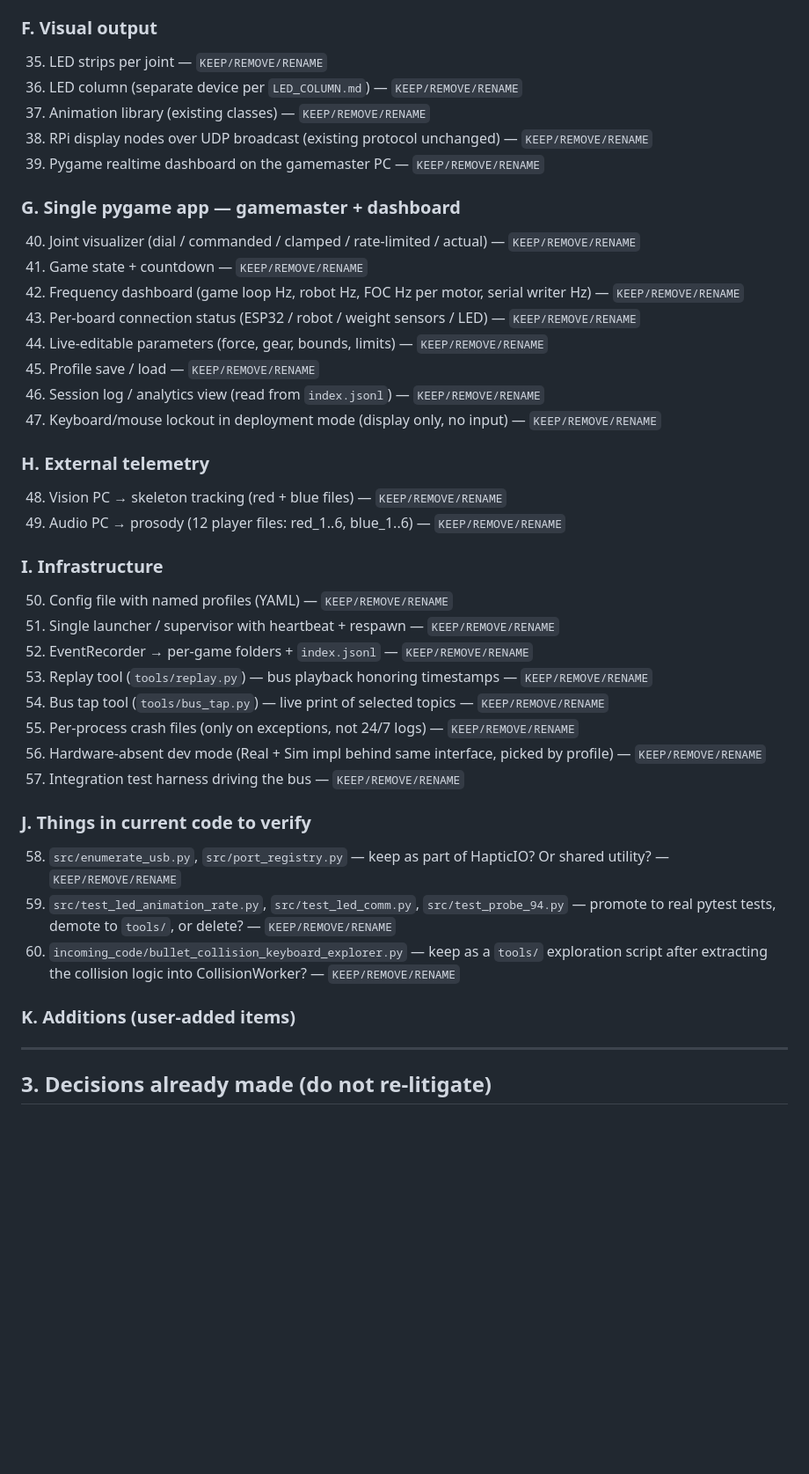
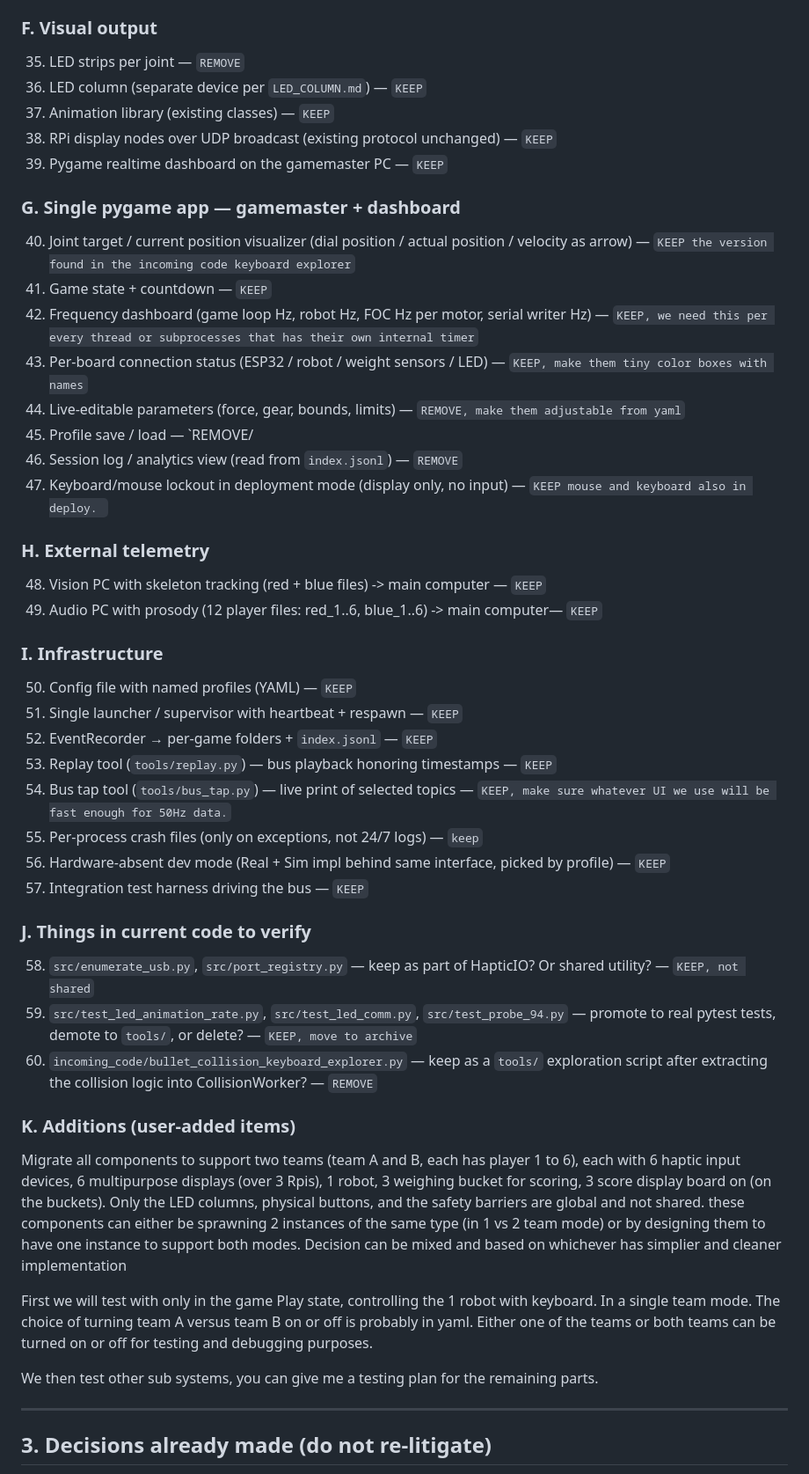
Before and after one commit to yck011522/robot_game_controller, a Markdown page: NEXT_STEPS.md, the part around one of its changes. Shown at 88% size. Drawn GitHub-style; blank space fills up the shorter version.

```diff
--- a/NEXT_STEPS.md
+++ b/NEXT_STEPS.md
@@ -69,41 +70,46 @@ When done, tell Copilot: *"NEXT_STEPS.md is ready, proceed."*
 
 ### F. Visual output
-35. LED strips per joint — `KEEP/REMOVE/RENAME`
-36. LED column (separate device per `LED_COLUMN.md`) — `KEEP/REMOVE/RENAME`
-37. Animation library (existing classes) — `KEEP/REMOVE/RENAME`
-38. RPi display nodes over UDP broadcast (existing protocol unchanged) — `KEEP/REMOVE/RENAME`
-39. Pygame realtime dashboard on the gamemaster PC — `KEEP/REMOVE/RENAME`
+35. LED strips per joint — `REMOVE`
+36. LED column (separate device per `LED_COLUMN.md`) — `KEEP`
+37. Animation library (existing classes) — `KEEP`
+38. RPi display nodes over UDP broadcast (existing protocol unchanged) — `KEEP`
+39. Pygame realtime dashboard on the gamemaster PC — `KEEP`
 
 ### G. Single pygame app — gamemaster + dashboard
-40. Joint visualizer (dial / commanded / clamped / rate-limited / actual) — `KEEP/REMOVE/RENAME`
-41. Game state + countdown — `KEEP/REMOVE/RENAME`
-42. Frequency dashboard (game loop Hz, robot Hz, FOC Hz per motor, serial writer Hz) — `KEEP/REMOVE/RENAME`
-43. Per-board connection status (ESP32 / robot / weight sensors / LED) — `KEEP/REMOVE/RENAME`
-44. Live-editable parameters (force, gear, bounds, limits) — `KEEP/REMOVE/RENAME`
-45. Profile save / load — `KEEP/REMOVE/RENAME`
-46. Session log / analytics view (read from `index.jsonl`) — `KEEP/REMOVE/RENAME`
-47. Keyboard/mouse lockout in deployment mode (display only, no input) — `KEEP/REMOVE/RENAME`
+40. Joint target / current position visualizer (dial position / actual position / velocity as arrow) — `KEEP the version found in the incoming code keyboard explorer`
+41. Game state + countdown — `KEEP`
+42. Frequency dashboard (game loop Hz, robot Hz, FOC Hz per motor, serial writer Hz) — `KEEP, we need this per every thread or subprocesses that has their own internal timer`
+43. Per-board connection status (ESP32 / robot / weight sensors / LED) — `KEEP, make them tiny color boxes with names`
+44. Live-editable parameters (force, gear, bounds, limits) — `REMOVE, make them adjustable from yaml`
+45. Profile save / load — `REMOVE/
+46. Session log / analytics view (read from `index.jsonl`) — `REMOVE`
+47. Keyboard/mouse lockout in deployment mode (display only, no input) — `KEEP mouse and keyboard also in deploy. `
 
 ### H. External telemetry
-48. Vision PC → skeleton tracking (red + blue files) — `KEEP/REMOVE/RENAME`
-49. Audio PC → prosody (12 player files: red_1..6, blue_1..6) — `KEEP/REMOVE/RENAME`
+48. Vision PC with skeleton tracking (red + blue files) -> main computer — `KEEP`
+49. Audio PC with prosody (12 player files: red_1..6, blue_1..6)  -> main computer— `KEEP`
 
 ### I. Infrastructure
-50. Config file with named profiles (YAML) — `KEEP/REMOVE/RENAME`
-51. Single launcher / supervisor with heartbeat + respawn — `KEEP/REMOVE/RENAME`
-52. EventRecorder → per-game folders + `index.jsonl` — `KEEP/REMOVE/RENAME`
-53. Replay tool (`tools/replay.py`) — bus playback honoring timestamps — `KEEP/REMOVE/RENAME`
-54. Bus tap tool (`tools/bus_tap.py`) — live print of selected topics — `KEEP/REMOVE/RENAME`
-55. Per-process crash files (only on exceptions, not 24/7 logs) — `KEEP/REMOVE/RENAME`
-56. Hardware-absent dev mode (Real + Sim impl behind same interface, picked by profile) — `KEEP/REMOVE/RENAME`
-57. Integration test harness driving the bus — `KEEP/REMOVE/RENAME`
+50. Config file with named profiles (YAML) — `KEEP`
+51. Single launcher / supervisor with heartbeat + respawn — `KEEP`
+52. EventRecorder → per-game folders + `index.jsonl` — `KEEP`
+53. Replay tool (`tools/replay.py`) — bus playback honoring timestamps — `KEEP`
+54. Bus tap tool (`tools/bus_tap.py`) — live print of selected topics — `KEEP, make sure whatever UI we use will be fast enough for 50Hz data.`
+55. Per-process crash files (only on exceptions, not 24/7 logs) — `keep`
+56. Hardware-absent dev mode (Real + Sim impl behind same interface, picked by profile) — `KEEP`
+57. Integration test harness driving the bus — `KEEP`
 
 ### J. Things in current code to verify
-58. `src/enumerate_usb.py`, `src/port_registry.py` — keep as part of HapticIO? Or shared utility? — `KEEP/REMOVE/RENAME`
-59. `src/test_led_animation_rate.py`, `src/test_led_comm.py`, `src/test_probe_94.py` — promote to real pytest tests, demote to `tools/`, or delete? — `KEEP/REMOVE/RENAME`
-60. `incoming_code/bullet_collision_keyboard_explorer.py` — keep as a `tools/` exploration script after extracting the collision logic into CollisionWorker? — `KEEP/REMOVE/RENAME`
+58. `src/enumerate_usb.py`, `src/port_registry.py` — keep as part of HapticIO? Or shared utility? — `KEEP, not shared`
+59. `src/test_led_animation_rate.py`, `src/test_led_comm.py`, `src/test_probe_94.py` — promote to real pytest tests, demote to `tools/`, or delete? — `KEEP, move to archive`
+60. `incoming_code/bullet_collision_keyboard_explorer.py` — keep as a `tools/` exploration script after extracting the collision logic into CollisionWorker? — `REMOVE`
 
 ### K. Additions (user-added items)
+Migrate all components to support two teams (team A and B, each has player 1 to 6), each with 6 haptic input devices, 6 multipurpose displays (over 3 Rpis), 1 robot, 3 weighing bucket for scoring, 3 score display board on (on the buckets). Only the LED columns, physical buttons, and the safety barriers are global and not shared. these components can either be sprawning 2 instances of the same type (in 1 vs 2 team mode) or by designing them to have one instance to support both modes. Decision can be mixed and based on whichever has simplier and cleaner implementation
+
+First we will test with only in the game Play state, controlling the 1 robot with keyboard. In a single team mode. The choice of turning team A versus team B on or off is probably in yaml. Either one of the teams or both teams can be turned on or off for testing and debugging purposes.
+
+We then test other sub systems, you can give me a testing plan for the remaining parts.
 
 <!-- Add new feature requests here -->
 
```
Also changed, not shown: other parts of NEXT_STEPS.md (+35 -34 lines), docs/architecture/SYSTEM_MAP.md (+22 -18 lines).
